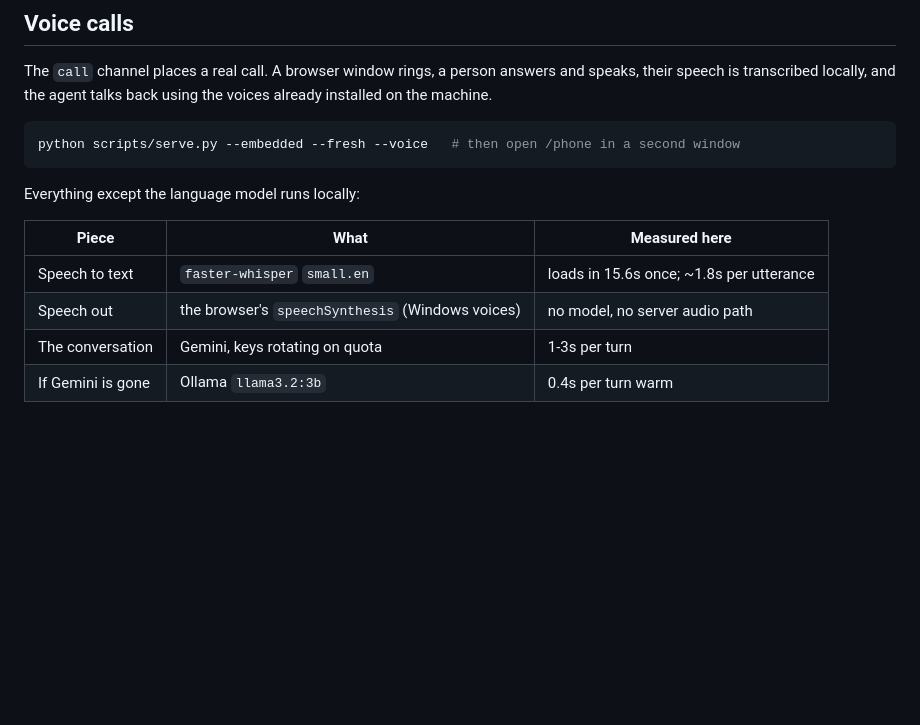
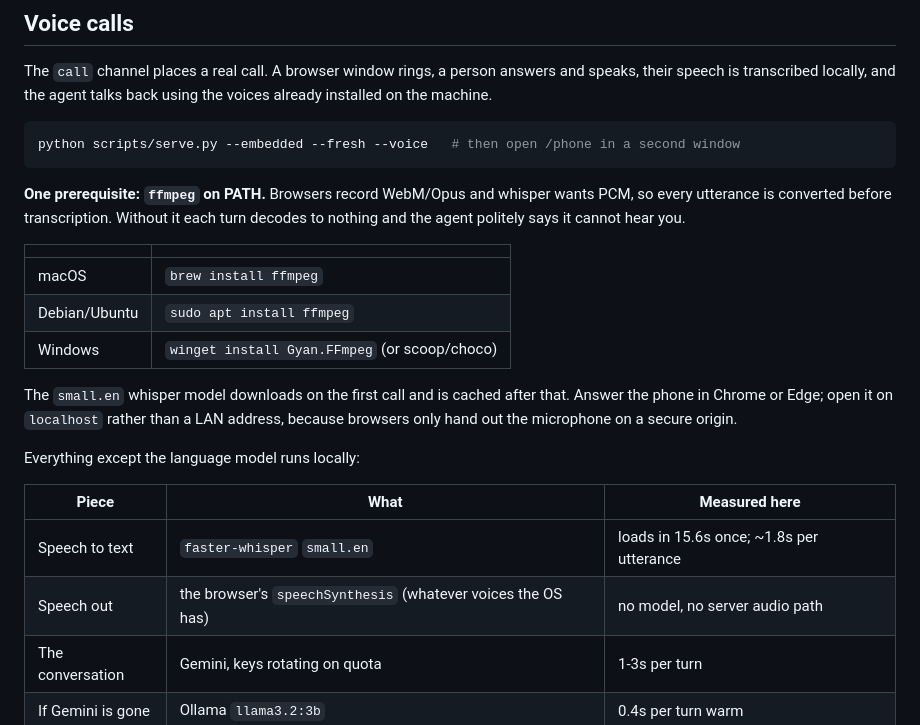
Before and after one commit to nagendernss/long-running-agent-platform, a Markdown page: README.md, the part around the change. Drawn GitHub-style; blank space fills up the shorter version.

Commit message:
docs: say that voice calls need ffmpeg
It is the one thing a fresh machine will not already have, and its absence
looks like a model failure rather than a missing binary: every utterance
decodes to nothing and the agent says it cannot hear you. Named per platform,
next to the command that starts a voice server.

Co-Authored-By: Claude Opus 5 <noreply@anthropic.com>

````diff
--- a/README.md
+++ b/README.md
@@ -349,12 +349,26 @@ already installed on the machine.
 python scripts/serve.py --embedded --fresh --voice   # then open /phone in a second window
 ```
 
+**One prerequisite: `ffmpeg` on PATH.** Browsers record WebM/Opus and whisper wants
+PCM, so every utterance is converted before transcription. Without it each turn
+decodes to nothing and the agent politely says it cannot hear you.
+
+| | |
+|---|---|
+| macOS | `brew install ffmpeg` |
+| Debian/Ubuntu | `sudo apt install ffmpeg` |
+| Windows | `winget install Gyan.FFmpeg` (or scoop/choco) |
+
+The `small.en` whisper model downloads on the first call and is cached after that.
+Answer the phone in Chrome or Edge; open it on `localhost` rather than a LAN address,
+because browsers only hand out the microphone on a secure origin.
+
 Everything except the language model runs locally:
 
 | Piece | What | Measured here |
 |---|---|---|
 | Speech to text | `faster-whisper` `small.en` | loads in 15.6s once; ~1.8s per utterance |
-| Speech out | the browser's `speechSynthesis` (Windows voices) | no model, no server audio path |
+| Speech out | the browser's `speechSynthesis` (whatever voices the OS has) | no model, no server audio path |
 | The conversation | Gemini, keys rotating on quota | 1-3s per turn |
 | If Gemini is gone | Ollama `llama3.2:3b` | 0.4s per turn warm |
 
````
